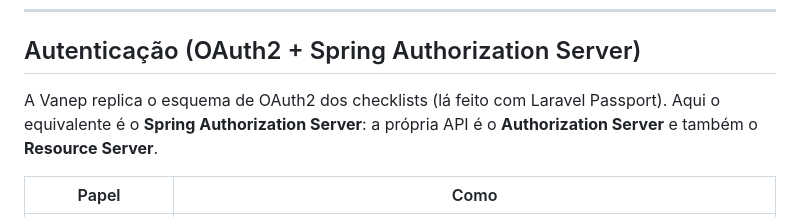
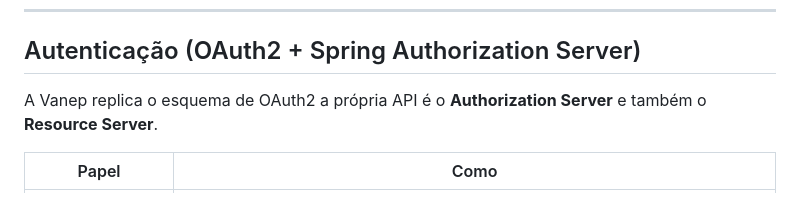
Before and after one commit to VanepSoftware/vanep-api-java, a Markdown page: README.md, the part around the change. GitHub-like rendering.

Commit message:
Update OAuth2 authentication description in README
Clarify the role of the API in OAuth2 implementation.

```diff
--- a/README.md
+++ b/README.md
@@ -167,8 +167,7 @@ O **`.vscode/launch.json`** passa **`-Dspring.profiles.active=local`** para alin
 
 ## Autenticação (OAuth2 + Spring Authorization Server)
 
-A Vanep replica o esquema de OAuth2 dos checklists (lá feito com Laravel Passport). Aqui o
-equivalente é o **Spring Authorization Server**: a própria API é o **Authorization Server** e
+A Vanep replica o esquema de OAuth2 a própria API é o **Authorization Server** e
 também o **Resource Server**.
 
 | Papel | Como |
```
